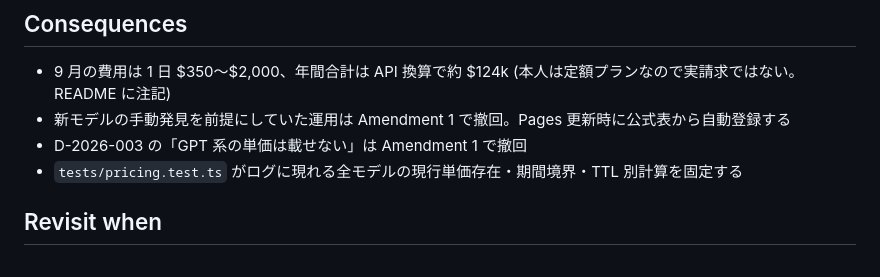
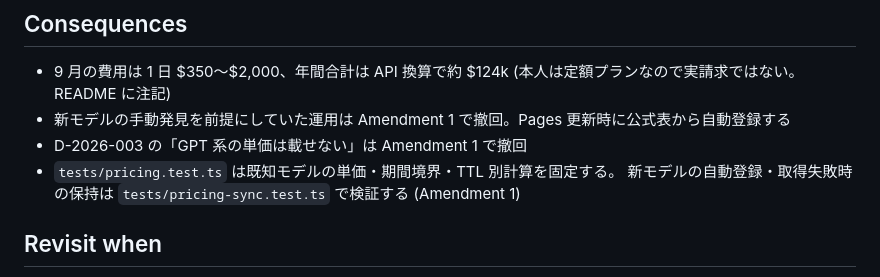
Before and after one commit to chuqk/cc-grass, a Markdown page: docs/decisions/D-2026-004-pricing-table-per-period-primary-sources-only.md, the part around the change. Drawn GitHub-style.

Commit message:
docs: 価格テストの説明を現行仕様に合わせる + D-2026-004
Co-Authored-By: Codex gpt-6.1-sol <noreply@openai.com>

```diff
--- a/docs/decisions/D-2026-004-pricing-table-per-period-primary-sources-only.md
+++ b/docs/decisions/D-2026-004-pricing-table-per-period-primary-sources-only.md
@@ -58,7 +58,8 @@ summary: API 単価は「モデル × 価格期間」で持ち、日付で引く
 - 9 月の費用は 1 日 $350〜$2,000、年間合計は API 換算で約 $124k (本人は定額プランなので実請求ではない。README に注記)
 - 新モデルの手動発見を前提にしていた運用は Amendment 1 で撤回。Pages 更新時に公式表から自動登録する
 - D-2026-003 の「GPT 系の単価は載せない」は Amendment 1 で撤回
-- `tests/pricing.test.ts` がログに現れる全モデルの現行単価存在・期間境界・TTL 別計算を固定する
+- `tests/pricing.test.ts` は既知モデルの単価・期間境界・TTL 別計算を固定する。
+  新モデルの自動登録・取得失敗時の保持は `tests/pricing-sync.test.ts` で検証する (Amendment 1)
 
 ## Revisit when
 
```
